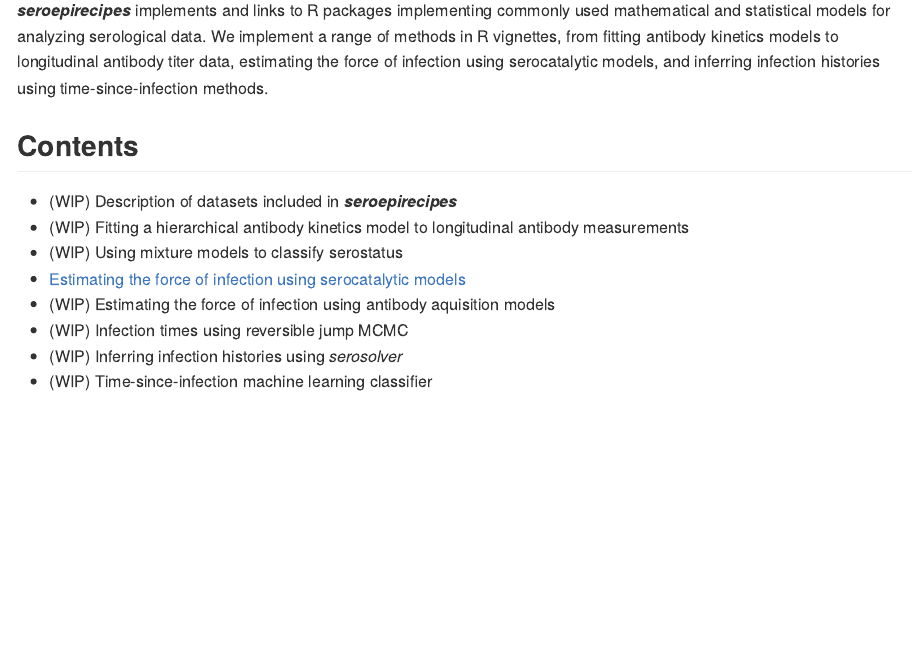
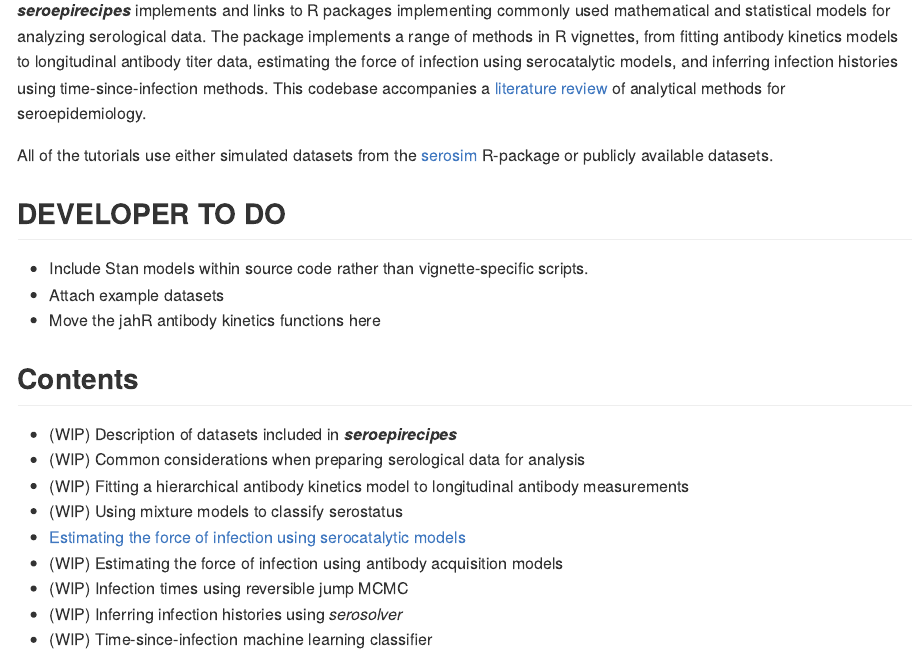
Before and after one commit to seroanalytics/seroepirecipes, an R Markdown document (README.Rmd): the page in a window 1100 px wide, from 120 px down. Rendered offline with R 4.5, knitr and Pandoc, with nearby package versions.

Commit message:
Added stan infrastructure

```diff
--- a/README.Rmd
+++ b/README.Rmd
@@ -14,14 +14,22 @@
 <!-- badges: start -->
 <!-- badges: end -->
 
-***seroepirecipes***  implements and links to R packages implementing commonly used mathematical and statistical models for analyzing serological data. We implement a range of methods in R vignettes, from fitting antibody kinetics models to longitudinal antibody titer data, estimating the force of infection using serocatalytic models, and inferring infection histories using time-since-infection methods.
+***seroepirecipes***  implements and links to R packages implementing commonly used mathematical and statistical models for analyzing serological data. The package implements a range of methods in R vignettes, from fitting antibody kinetics models to longitudinal antibody titer data, estimating the force of infection using serocatalytic models, and inferring infection histories using time-since-infection methods. This codebase accompanies a [literature review](https://osf.io/kqdsn) of analytical methods for seroepidemiology.
+
+All of the tutorials use either simulated datasets from the [serosim](https://seroanalytics.github.io/serosim/) R-package or publicly available datasets.
+
+## DEVELOPER TO DO
+* Include Stan models within source code rather than vignette-specific scripts.
+* Attach example datasets
+* Move the jahR antibody kinetics functions here
 
 ## Contents
 * (WIP) Description of datasets included in ***seroepirecipes***
+* (WIP) Common considerations when preparing serological data for analysis
 * (WIP) Fitting a hierarchical antibody kinetics model to longitudinal antibody measurements
 * (WIP) Using mixture models to classify serostatus
 * [Estimating the force of infection using serocatalytic models](https://seroanalytics.github.io/seroepirecipes/articles/serocatalytic_model.html)
-* (WIP) Estimating the force of infection using antibody aquisition models
+* (WIP) Estimating the force of infection using antibody acquisition models
 * (WIP) Infection times using reversible jump MCMC
 * (WIP) Inferring infection histories using _serosolver_
 * (WIP) Time-since-infection machine learning classifier
```
Also changed, not shown: R/RcppExports.R (+1 -1 lines), R/seroepirecipes-package.R (added, +9 -0 lines), R/stanmodels.R (added, +1 -0 lines), 8 other files.
